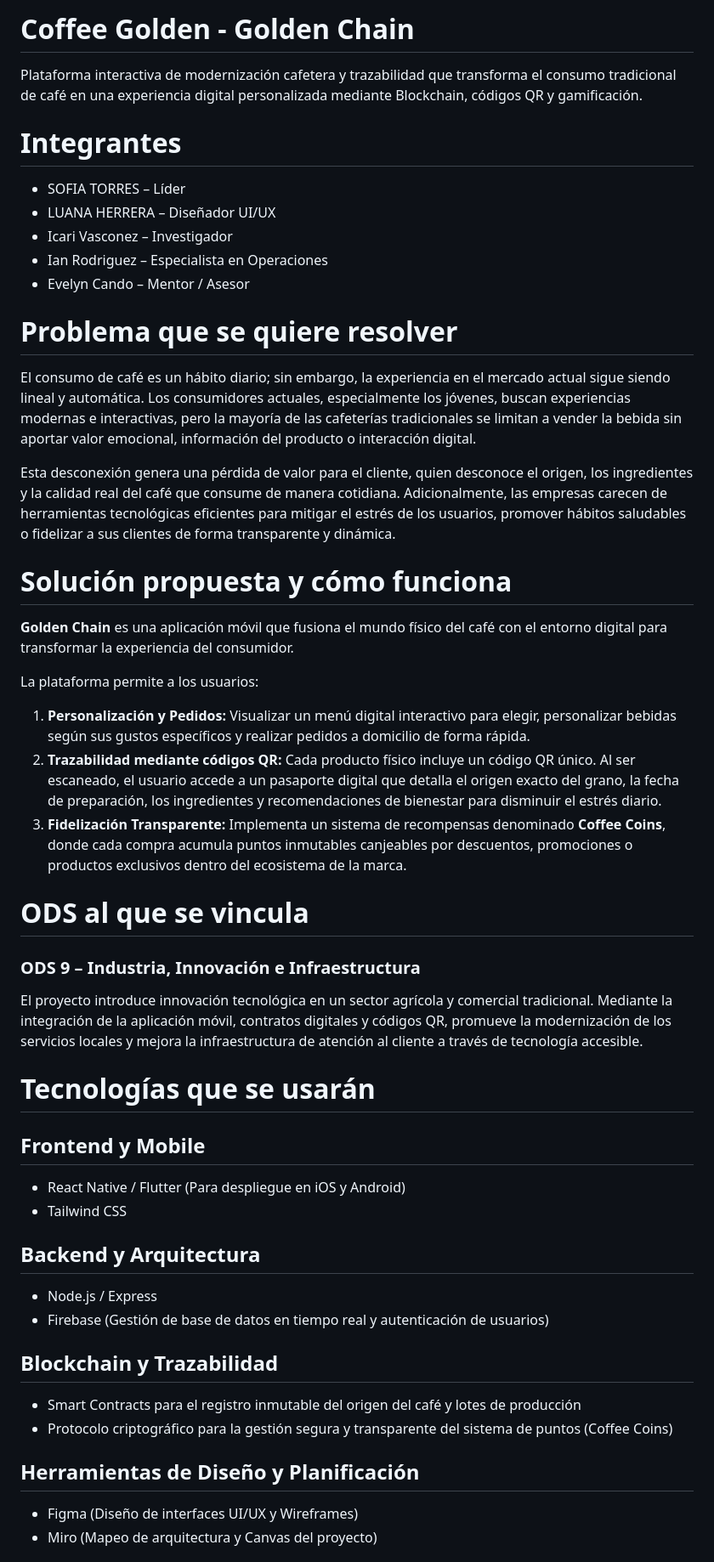
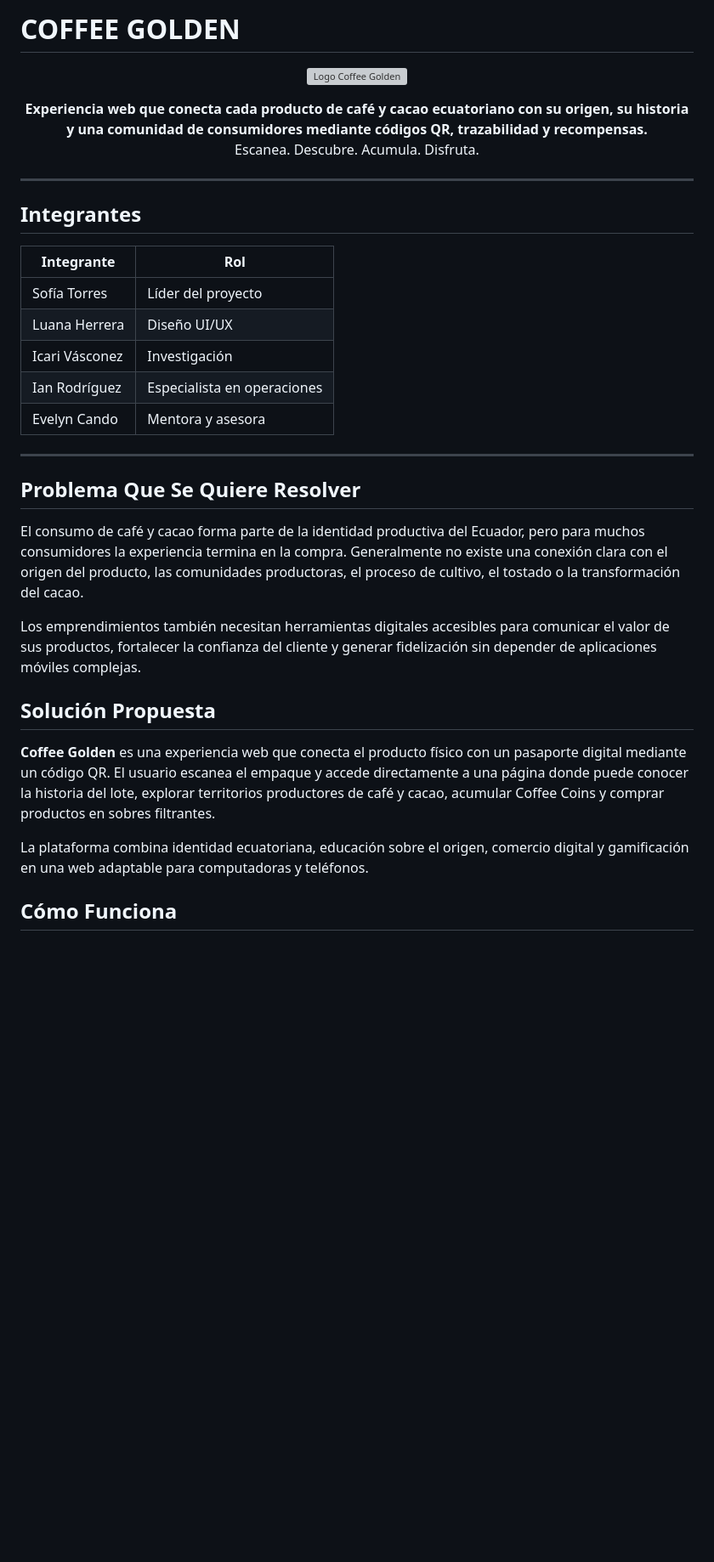
Before and after one commit to vivca22/COFFEE-GOLDEN, a Markdown page: README.md, the part around one of its changes. Shown at 85% size. GitHub-like rendering; blank space fills up the shorter version; grey boxes are pictures that could not be loaded.

```diff
--- a/README.md
+++ b/README.md
@@ -1,47 +1,39 @@
-# Coffee Golden - Golden Chain
-Plataforma interactiva de modernización cafetera y trazabilidad que transforma el consumo tradicional de café en una experiencia digital personalizada mediante Blockchain, códigos QR y gamificación.
-# Integrantes
-* SOFIA TORRES – Líder
-* LUANA HERRERA – Diseñador UI/UX
-* Icari Vasconez – Investigador
-* Ian Rodriguez – Especialista en Operaciones
-* Evelyn Cando – Mentor / Asesor
+# COFFEE GOLDEN
 
-# Problema que se quiere resolver
+<p align="center">
+  <img src="assets/logo-emblema.webp" alt="Logo Coffee Golden" width="150">
+</p>
 
-El consumo de café es un hábito diario; sin embargo, la experiencia en el mercado actual sigue siendo lineal y automática. Los consumidores actuales, especialmente los jóvenes, buscan experiencias modernas e interactivas, pero la mayoría de las cafeterías tradicionales se limitan a vender la bebida sin aportar valor emocional, información del producto o interacción digital.
+<p align="center">
+  <strong>Experiencia web que conecta cada producto de café y cacao ecuatoriano con su origen, su historia y una comunidad de consumidores mediante códigos QR, trazabilidad y recompensas.</strong><br>
+  Escanea. Descubre. Acumula. Disfruta.
+</p>
 
-Esta desconexión genera una pérdida de valor para el cliente, quien desconoce el origen, los ingredientes y la calidad real del café que consume de manera cotidiana. Adicionalmente, las empresas carecen de herramientas tecnológicas eficientes para mitigar el estrés de los usuarios, promover hábitos saludables o fidelizar a sus clientes de forma transparente y dinámica.
+---
 
-# Solución propuesta y cómo funciona
+## Integrantes
 
-**Golden Chain** es una aplicación móvil que fusiona el mundo físico del café con el entorno digital para transformar la experiencia del consumidor.
+| Integrante | Rol |
+|---|---|
+| Sofía Torres | Líder del proyecto |
+| Luana Herrera | Diseño UI/UX |
+| Icari Vásconez | Investigación |
+| Ian Rodríguez | Especialista en operaciones |
+| Evelyn Cando | Mentora y asesora |
 
-La plataforma permite a los usuarios:
-1. **Personalización y Pedidos:** Visualizar un menú digital interactivo para elegir, personalizar bebidas según sus gustos específicos y realizar pedidos a domicilio de forma rápida.
-2. **Trazabilidad mediante códigos QR:** Cada producto físico incluye un código QR único. Al ser escaneado, el usuario accede a un pasaporte digital que detalla el origen exacto del grano, la fecha de preparación, los ingredientes y recomendaciones de bienestar para disminuir el estrés diario.
-3. **Fidelización Transparente:** Implementa un sistema de recompensas denominado **Coffee Coins**, donde cada compra acumula puntos inmutables canjeables por descuentos, promociones o productos exclusivos dentro del ecosistema de la marca.
+---
 
-# ODS al que se vincula
+## Problema Que Se Quiere Resolver
 
-### ODS 9 – Industria, Innovación e Infraestructura
-El proyecto introduce innovación tecnológica en un sector agrícola y comercial tradicional. Mediante la integración de la aplicación móvil, contratos digitales y códigos QR, promueve la modernización de los servicios locales y mejora la infraestructura de atención al cliente a través de tecnología accesible.
+El consumo de café y cacao forma parte de la identidad productiva del Ecuador, pero para muchos consumidores la experiencia termina en la compra. Generalmente no existe una conexión clara con el origen del producto, las comunidades productoras, el proceso de cultivo, el tostado o la transformación del cacao.
 
-# Tecnologías que se usarán
+Los emprendimientos también necesitan herramientas digitales accesibles para comunicar el valor de sus productos, fortalecer la confianza del cliente y generar fidelización sin depender de aplicaciones móviles complejas.
 
-## Frontend y Mobile
-* React Native / Flutter (Para despliegue en iOS y Android)
-* Tailwind CSS
+## Solución Propuesta
 
-## Backend y Arquitectura
-* Node.js / Express
-* Firebase (Gestión de base de datos en tiempo real y autenticación de usuarios)
+**Coffee Golden** es una experiencia web que conecta el producto físico con un pasaporte digital mediante un código QR. El usuario escanea el empaque y accede directamente a una página donde puede conocer la historia del lote, explorar territorios productores de café y cacao, acumular Coffee Coins y comprar productos en sobres filtrantes.
 
-## Blockchain y Trazabilidad
-* Smart Contracts para el registro inmutable del origen del café y lotes de producción
-* Protocolo criptográfico para la gestión segura y transparente del sistema de puntos (Coffee Coins)
+La plataforma combina identidad ecuatoriana, educación sobre el origen, comercio digital y gamificación en una web adaptable para computadoras y teléfonos.
 
-## Herramientas de Diseño y Planificación
-* Figma (Diseño de interfaces UI/UX y Wireframes)
-* Miro (Mapeo de arquitectura y Canvas del proyecto)
+## Cómo Funciona
 
```
Also changed, not shown: other parts of README.md (+141 -13 lines).
